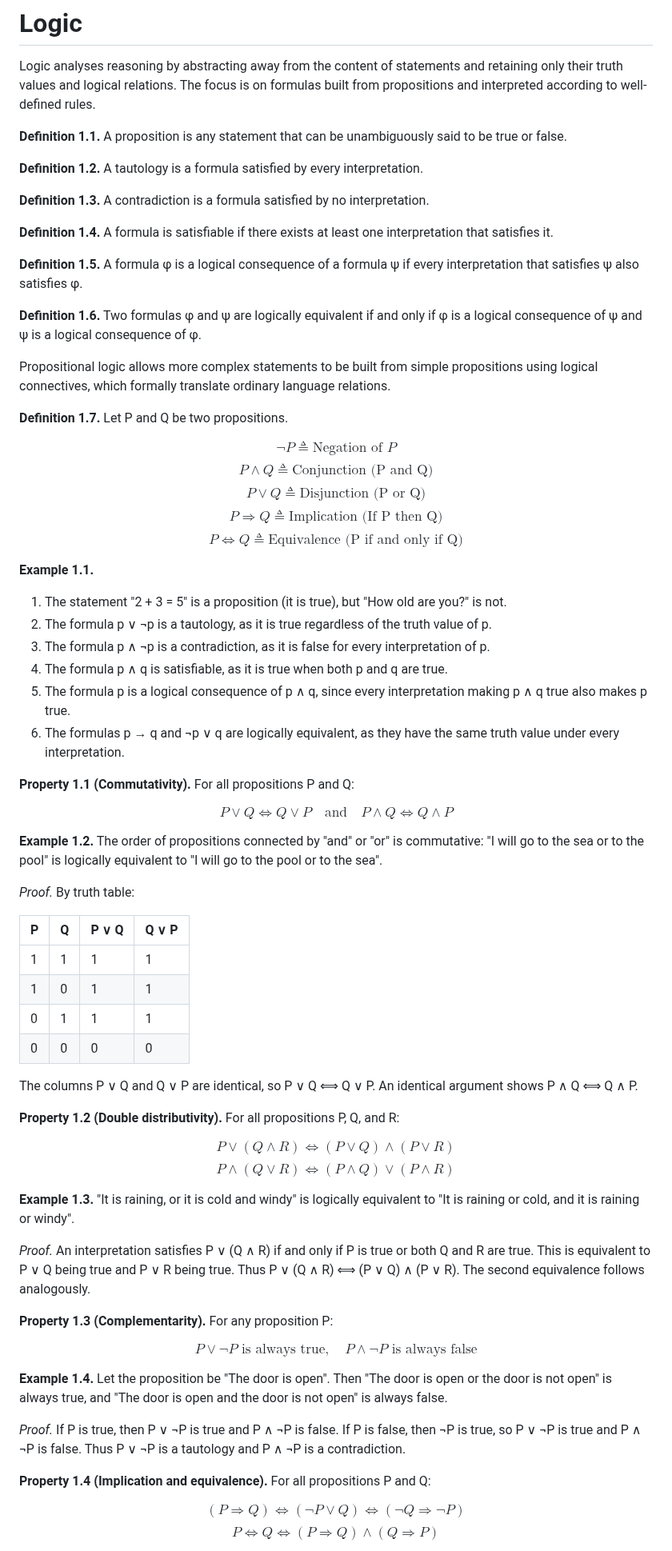
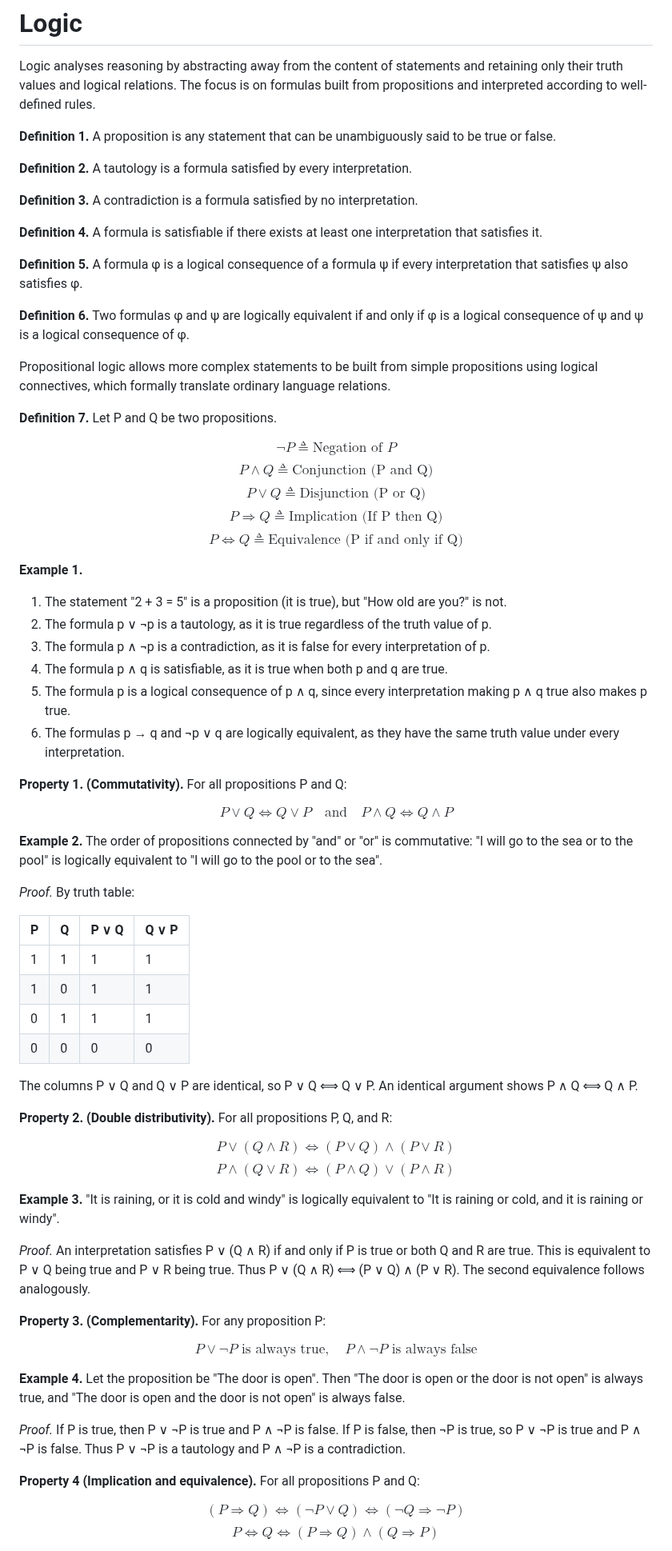
Before and after one commit to CipherOps-blog/CipherOps, a Markdown page: courses/maths/1. Logic.md, the part around one of its changes. Shown at 80% size. Drawn GitHub-style.

Commit message:
Update definitions and examples in Logic.md

```diff
--- a/courses/maths/1. Logic.md
+++ b/courses/maths/1. Logic.md
@@ -2,21 +2,21 @@
 
 Logic analyses reasoning by abstracting away from the content of statements and retaining only their truth values and logical relations. The focus is on formulas built from propositions and interpreted according to well-defined rules.
 
-<span style="color:#87A878">**Definition 1.1.**</span> A proposition is any statement that can be unambiguously said to be true or false.
+<span style="color:#87A878">**Definition 1.**</span> A proposition is any statement that can be unambiguously said to be true or false.
 
-<span style="color:#87A878">**Definition 1.2.**</span> A tautology is a formula satisfied by every interpretation.
+<span style="color:#87A878">**Definition 2.**</span> A tautology is a formula satisfied by every interpretation.
 
-<span style="color:#87A878">**Definition 1.3.**</span> A contradiction is a formula satisfied by no interpretation.
+<span style="color:#87A878">**Definition 3.**</span> A contradiction is a formula satisfied by no interpretation.
 
-<span style="color:#87A878">**Definition 1.4.**</span> A formula is satisfiable if there exists at least one interpretation that satisfies it.
+<span style="color:#87A878">**Definition 4.**</span> A formula is satisfiable if there exists at least one interpretation that satisfies it.
 
-<span style="color:#87A878">**Definition 1.5.**</span> A formula φ is a logical consequence of a formula ψ if every interpretation that satisfies ψ also satisfies φ.
+<span style="color:#87A878">**Definition 5.**</span> A formula φ is a logical consequence of a formula ψ if every interpretation that satisfies ψ also satisfies φ.
 
-<span style="color:#87A878">**Definition 1.6.**</span> Two formulas φ and ψ are logically equivalent if and only if φ is a logical consequence of ψ and ψ is a logical consequence of φ.
+<span style="color:#87A878">**Definition 6.**</span> Two formulas φ and ψ are logically equivalent if and only if φ is a logical consequence of ψ and ψ is a logical consequence of φ.
 
 Propositional logic allows more complex statements to be built from simple propositions using logical connectives, which formally translate ordinary language relations.
 
-<span style="color:#87A878">**Definition 1.7.**</span> Let P and Q be two propositions.
+<span style="color:#87A878">**Definition 7.**</span> Let P and Q be two propositions.
 
 $$\neg P \triangleq \text{Negation of } P$$
 $$P \wedge Q \triangleq \text{Conjunction (P and Q)}$$
@@ -24,7 +24,7 @@ $$P \vee Q \triangleq \text{Disjunction (P or Q)}$$
 $$P \Rightarrow Q \triangleq \text{Implication (If P then Q)}$$
 $$P \Leftrightarrow Q \triangleq \text{Equivalence (P if and only if Q)}$$
 
-<span style="color:#87A878">**Example 1.1.**</span>
+<span style="color:#87A878">**Example 1.**</span>
 1. The statement "2 + 3 = 5" is a proposition (it is true), but "How old are you?" is not.
 2. The formula p ∨ ¬p is a tautology, as it is true regardless of the truth value of p.
 3. The formula p ∧ ¬p is a contradiction, as it is false for every interpretation of p.
@@ -32,11 +32,11 @@ $$P \Leftrightarrow Q \triangleq \text{Equivalence (P if and only if Q)}$$
 5. The formula p is a logical consequence of p ∧ q, since every interpretation making p ∧ q true also makes p true.
 6. The formulas p → q and ¬p ∨ q are logically equivalent, as they have the same truth value under every interpretation.
 
-<span style="color:#87A878">**Property 1.1 (Commutativity).**</span> For all propositions P and Q:
+<span style="color:#87A878">**Property 1. (Commutativity).**</span> For all propositions P and Q:
 
 $$P \vee Q \Leftrightarrow Q \vee P \quad \text{and} \quad P \wedge Q \Leftrightarrow Q \wedge P$$
 
-<span style="color:#87A878">**Example 1.2.**</span> The order of propositions connected by "and" or "or" is commutative: "I will go to the sea or to the pool" is logically equivalent to "I will go to the pool or to the sea".
+<span style="color:#87A878">**Example 2.**</span> The order of propositions connected by "and" or "or" is commutative: "I will go to the sea or to the pool" is logically equivalent to "I will go to the pool or to the sea".
 
 <span style="color:#808080">*Proof.*</span> By truth table:
 
@@ -49,24 +49,24 @@ $$P \vee Q \Leftrightarrow Q \vee P \quad \text{and} \quad P \wedge Q \Leftright
 
 The columns P ∨ Q and Q ∨ P are identical, so P ∨ Q ⟺ Q ∨ P. An identical argument shows P ∧ Q ⟺ Q ∧ P.
 
-<span style="color:#87A878">**Property 1.2 (Double distributivity).**</span> For all propositions P, Q, and R:
+<span style="color:#87A878">**Property 2. (Double distributivity).**</span> For all propositions P, Q, and R:
 
 $$P \vee (Q \wedge R) \Leftrightarrow (P \vee Q) \wedge (P \vee R)$$
 $$P \wedge (Q \vee R) \Leftrightarrow (P \wedge Q) \vee (P \wedge R)$$
 
-<span style="color:#87A878">**Example 1.3.**</span> "It is raining, or it is cold and windy" is logically equivalent to "It is raining or cold, and it is raining or windy".
+<span style="color:#87A878">**Example 3.**</span> "It is raining, or it is cold and windy" is logically equivalent to "It is raining or cold, and it is raining or windy".
 
 <span style="color:#808080">*Proof.*</span> An interpretation satisfies P ∨ (Q ∧ R) if and only if P is true or both Q and R are true. This is equivalent to P ∨ Q being true and P ∨ R being true. Thus P ∨ (Q ∧ R) ⟺ (P ∨ Q) ∧ (P ∨ R). The second equivalence follows analogously.
 
-<span style="color:#87A878">**Property 1.3 (Complementarity).**</span> For any proposition P:
+<span style="color:#87A878">**Property 3. (Complementarity).**</span> For any proposition P:
 
 $$P \vee \neg P \text{ is always true}, \quad P \wedge \neg P \text{ is always false}$$
 
-<span style="color:#87A878">**Example 1.4.**</span> Let the proposition be "The door is open". Then "The door is open or the door is not open" is always true, and "The door is open and the door is not open" is always false.
+<span style="color:#87A878">**Example 4.**</span> Let the proposition be "The door is open". Then "The door is open or the door is not open" is always true, and "The door is open and the door is not open" is always false.
 
 <span style="color:#808080">*Proof.*</span> If P is true, then P ∨ ¬P is true and P ∧ ¬P is false. If P is false, then ¬P is true, so P ∨ ¬P is true and P ∧ ¬P is false. Thus P ∨ ¬P is a tautology and P ∧ ¬P is a contradiction.
 
-<span style="color:#87A878">**Property 1.4 (Implication and equivalence).**</span> For all propositions P and Q:
+<span style="color:#87A878">**Property 4 (Implication and equivalence).**</span> For all propositions P and Q:
 
 $$(P \Rightarrow Q) \Leftrightarrow (\neg P \vee Q) \Leftrightarrow (\neg Q \Rightarrow \neg P)$$
 $$P \Leftrightarrow Q \Leftrightarrow (P \Rightarrow Q) \wedge (Q \Rightarrow P)$$
```
Also changed, not shown: other parts of courses/maths/1. Logic.md (+8 -8 lines).
